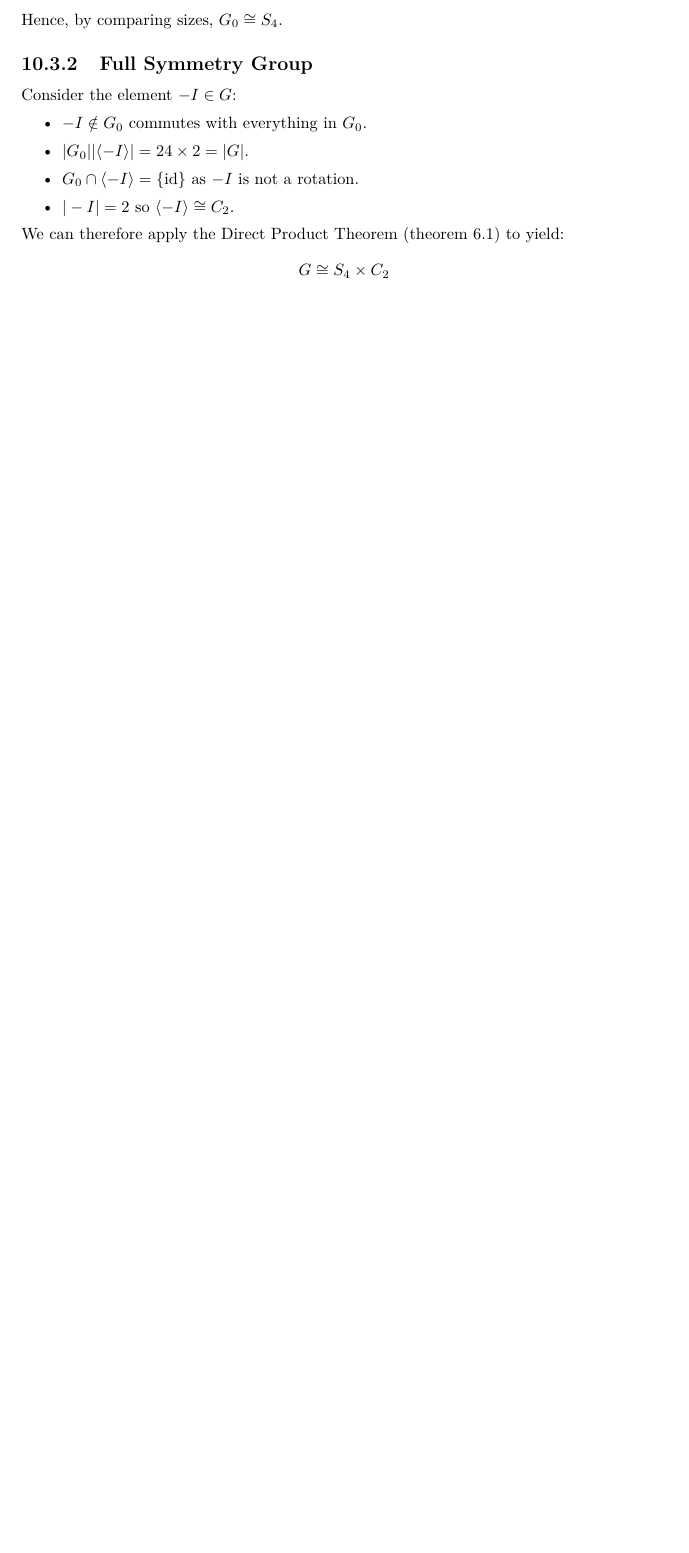
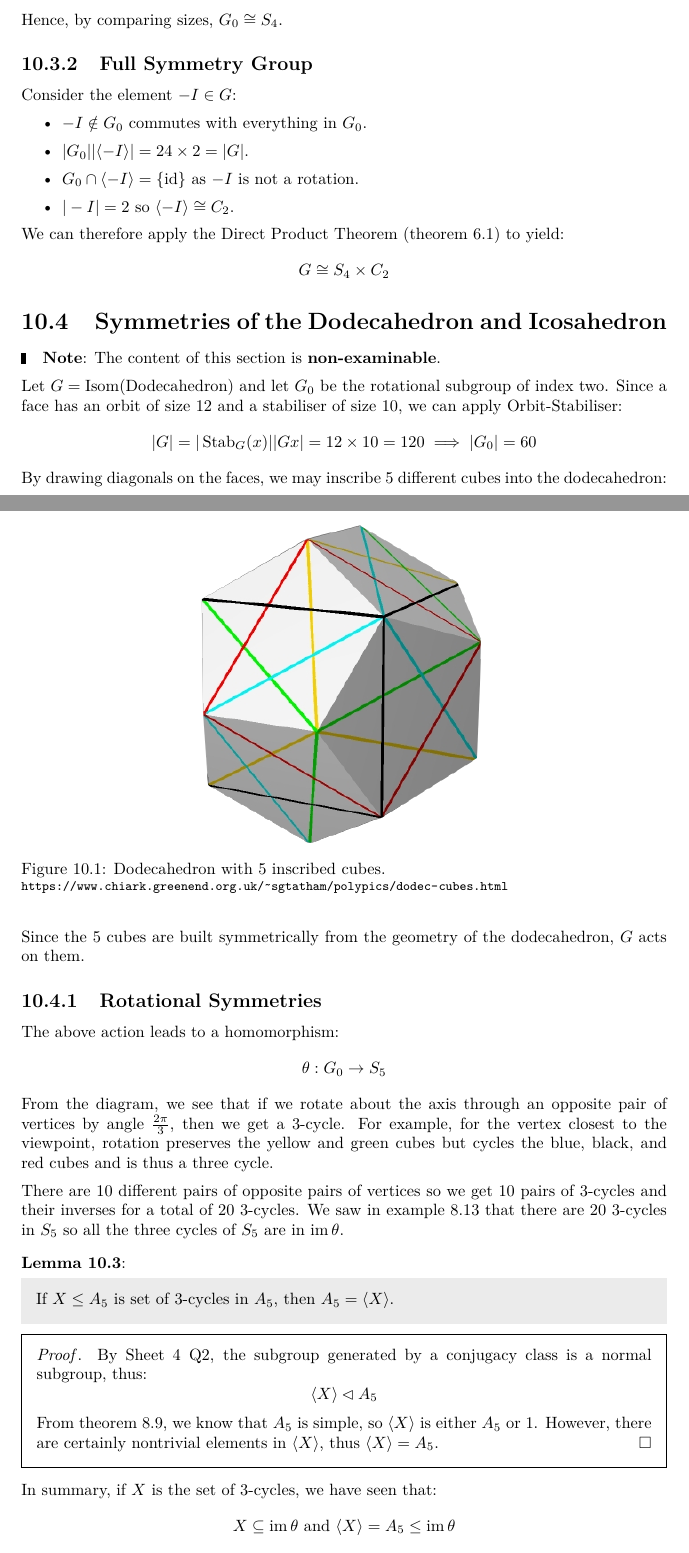
Before and after one commit to ras257/cam-notes, a LaTeX thesis (IA/michaelmas/Groups/main.tex, which reads IA/michaelmas/Groups/chapters/10-PlatonicSolids.tex): part of page 82 of 82 before the commit and two parts of pages 82 and 83 of 84 after it, the two joined at a grey line, cut so that both start at the same text, the shorter picture padded with empty space. Compiled offline with pdfLaTeX.

Commit message:
Groups lecture on 03/12/25

```diff
--- a/IA/michaelmas/Groups/chapters/10-PlatonicSolids.tex
+++ b/IA/michaelmas/Groups/chapters/10-PlatonicSolids.tex
@@ -230,3 +236,43 @@ We can therefore apply the Direct Product Theorem (\cref{directProductTheorem})
 \[
   G \cong S_4 \times C_2
 \]
+\section{Symmetries of the Dodecahedron and Icosahedron}
+\nonexaminable
+Let $G = \Isom(\text{Dodecahedron})$ and let $G_0$ be the rotational subgroup of index two.
+Since a face has an orbit of size 12 and a stabiliser of size 10, we can apply Orbit-Stabiliser:
+\[
+  |G| = |\Stab_G(x)||Gx| = 12 \times 10 = 120 \implies |G_0| = 60
+\]
+By drawing diagonals on the faces, we may inscribe 5 different cubes into the dodecahedron:
+\clearpage
+\begin{figure}[t]
+  \centering
+  \includegraphics[width=6cm]{figures/dodecahedron.png}
+  \label{dodecahedronFig}
+  \caption{Dodecahedron with 5 inscribed cubes.\\\footnotesize\url{https://www.chiark.greenend.org.uk/~sgtatham/polypics/dodec-cubes.html}}
+\end{figure}
+Since the 5 cubes are built symmetrically from the geometry of the dodecahedron, $G$ acts on them.
+\subsection{Rotational Symmetries}
+The above action leads to a homomorphism:
+\[
+  \theta: G_0 \to S_5
+\]
+From the diagram, we see that if we rotate about the axis through an opposite pair of vertices by angle $\frac{2\pi}{3}$, then we get a 3-cycle.
+For example, for the vertex closest to the viewpoint, rotation preserves the yellow and green cubes but cycles the blue, black, and red cubes and is thus a three cycle.
+
+There are 10 different pairs of opposite pairs of vertices so we get 10 pairs of 3-cycles and their inverses for a total of 20 3-cycles.
+We saw in \cref{conjugacyA5} that there are 20 3-cycles in $S_5$ so all the three cycles of $S_5$ are in $\im \theta$.
+\begin{lemma}
+  If $X \leq A_5$ is set of 3-cycles in $A_5$, then $A_5 = \langle X \rangle$.
+\end{lemma}
+\begin{proof}
+  By Sheet 4 Q2, the subgroup generated by a conjugacy class is a normal subgroup, thus:
+  \[
+    \langle X \rangle \lhd A_5
+  \]
+  From \cref{A5Simple}, we know that $A_5$ is simple, so $\langle X \rangle$ is either $A_5$ or $1$.
+  However, there are certainly nontrivial elements in $\langle X \rangle$, thus $\langle X \rangle = A_5$.
+\end{proof}
+In summary, if $X$ is the set of 3-cycles, we have seen that:
+\[
+  X \subseteq \im \theta \text{ and } \langle X \rangle = A_5 \leq \im \theta
```
Also changed, not shown: IA/michaelmas/Groups/chapters/8-Permutations.tex (+2 -0 lines), IA/michaelmas/Groups/figures/dodecahedron.png (added), IA/michaelmas/Groups/chapters/10-PlatonicSolids.tex (23 more changed lines), 1 other file.
